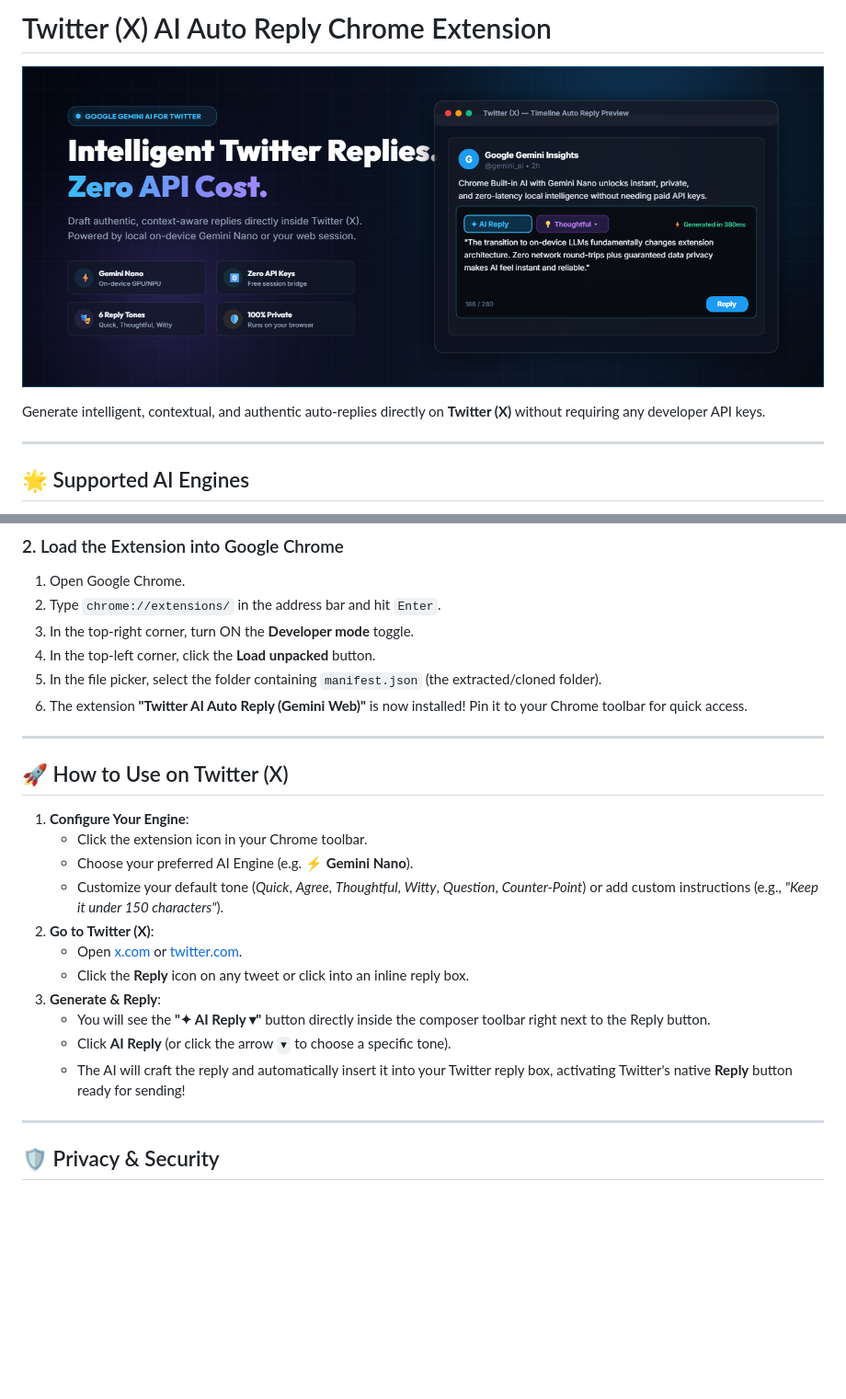
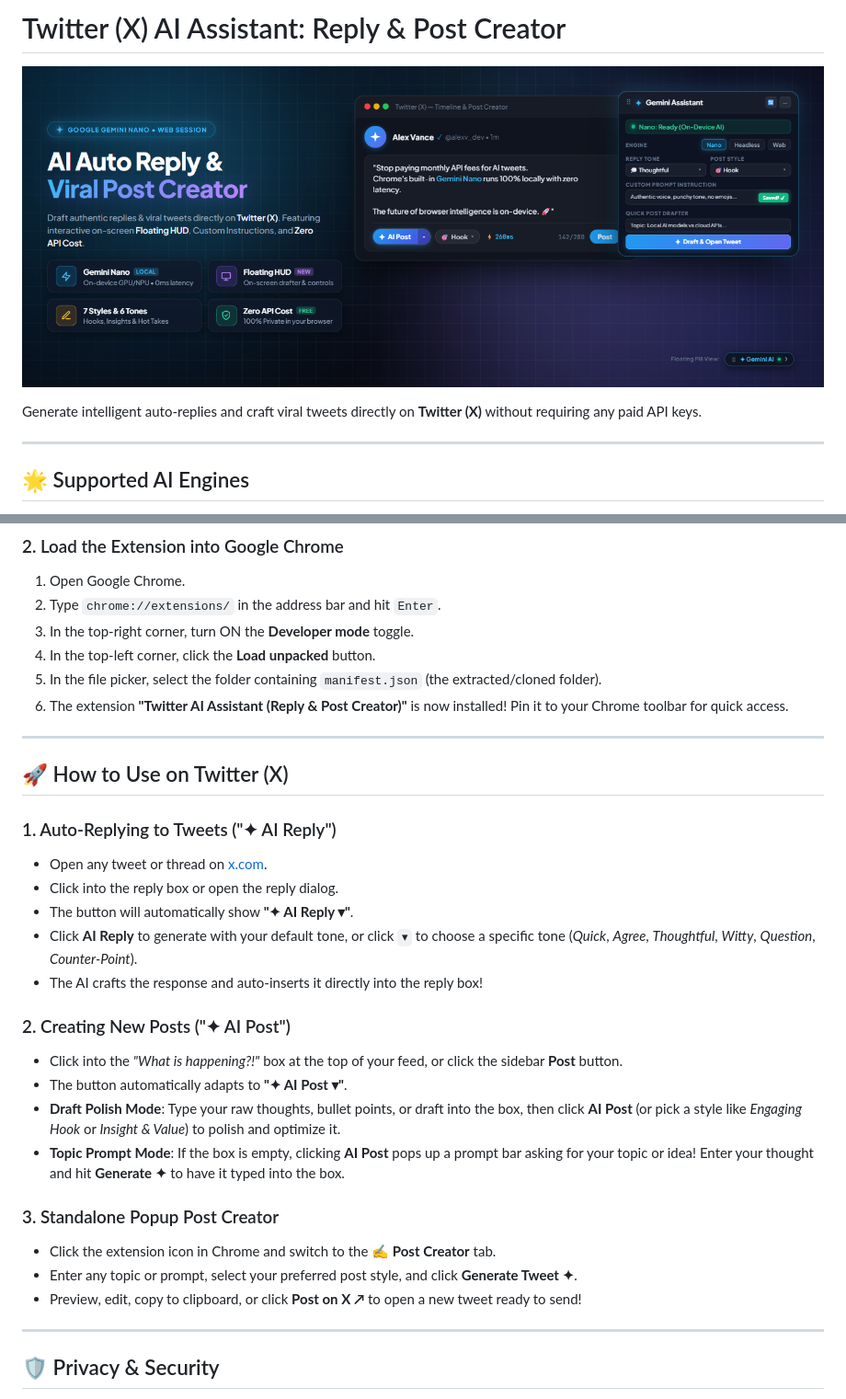
Before and after one commit to gomedz/twitter-auto-reply, a Markdown page: README.md, 2 parts joined by grey strips. Shown: that part at 92% size. Drawn GitHub-style; pictures changed too: promo_marquee_1400x560.png; blank space fills up the shorter version.

Commit message:
feat: release v1.2.1 - Floating HUD, Post Creator, text insertion fixes, and UI improvements

```diff
--- a/README.md
+++ b/README.md
@@ -1,8 +1,8 @@
-# Twitter (X) AI Auto Reply Chrome Extension
+# Twitter (X) AI Assistant: Reply & Post Creator
 
 ![Twitter AI Auto Reply Banner](promo_marquee_1400x560.png)
 
-Generate intelligent, contextual, and authentic auto-replies directly on **Twitter (X)** without requiring any developer API keys.
+Generate intelligent auto-replies and craft viral tweets directly on **Twitter (X)** without requiring any paid API keys.
 
 ---
 
@@ -79,23 +79,29 @@ Anyone can install and run this extension locally in under 2 minutes:
 3. In the top-right corner, turn ON the **Developer mode** toggle.
 4. In the top-left corner, click the **Load unpacked** button.
 5. In the file picker, select the folder containing `manifest.json` (the extracted/cloned folder).
-6. The extension **"Twitter AI Auto Reply (Gemini Web)"** is now installed! Pin it to your Chrome toolbar for quick access.
+6. The extension **"Twitter AI Assistant (Reply & Post Creator)"** is now installed! Pin it to your Chrome toolbar for quick access.
 
 ---
 
 ## 🚀 How to Use on Twitter (X)
 
-1. **Configure Your Engine**:
-   - Click the extension icon in your Chrome toolbar.
-   - Choose your preferred AI Engine (e.g. **⚡ Gemini Nano**).
-   - Customize your default tone (*Quick*, *Agree*, *Thoughtful*, *Witty*, *Question*, *Counter-Point*) or add custom instructions (e.g., *"Keep it under 150 characters"*).
-2. **Go to Twitter (X)**:
-   - Open [x.com](https://x.com) or [twitter.com](https://twitter.com).
-   - Click the **Reply** icon on any tweet or click into an inline reply box.
-3. **Generate & Reply**:
-   - You will see the **"✦ AI Reply ▾"** button directly inside the composer toolbar right next to the Reply button.
-   - Click **AI Reply** (or click the arrow `▾` to choose a specific tone).
-   - The AI will craft the reply and automatically insert it into your Twitter reply box, activating Twitter's native **Reply** button ready for sending!
+### 1. Auto-Replying to Tweets ("✦ AI Reply")
+- Open any tweet or thread on [x.com](https://x.com).
+- Click into the reply box or open the reply dialog.
+- The button will automatically show **"✦ AI Reply ▾"**.
+- Click **AI Reply** to generate with your default tone, or click `▾` to choose a specific tone (*Quick*, *Agree*, *Thoughtful*, *Witty*, *Question*, *Counter-Point*).
+- The AI crafts the response and auto-inserts it directly into the reply box!
+
+### 2. Creating New Posts ("✦ AI Post")
+- Click into the *"What is happening?!"* box at the top of your feed, or click the sidebar **Post** button.
+- The button automatically adapts to **"✦ AI Post ▾"**.
+- **Draft Polish Mode**: Type your raw thoughts, bullet points, or draft into the box, then click **AI Post** (or pick a style like *Engaging Hook* or *Insight & Value*) to polish and optimize it.
+- **Topic Prompt Mode**: If the box is empty, clicking **AI Post** pops up a prompt bar asking for your topic or idea! Enter your thought and hit **Generate ✦** to have it typed into the box.
+
+### 3. Standalone Popup Post Creator
+- Click the extension icon in Chrome and switch to the **✍️ Post Creator** tab.
+- Enter any topic or prompt, select your preferred post style, and click **Generate Tweet ✦**.
+- Preview, edit, copy to clipboard, or click **Post on X ↗** to open a new tweet ready to send!
 
 ---
 
```
Also changed, not shown: CHANGELOG.md (+46 -0 lines), 9 other files.
